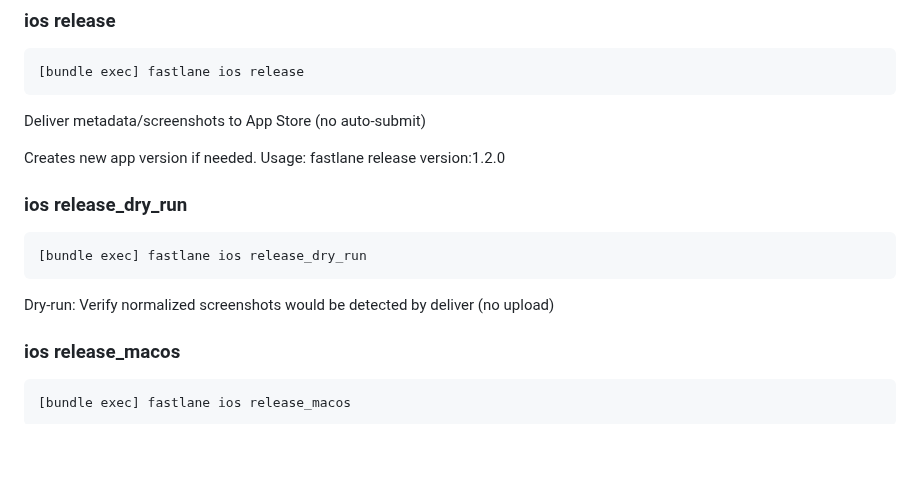
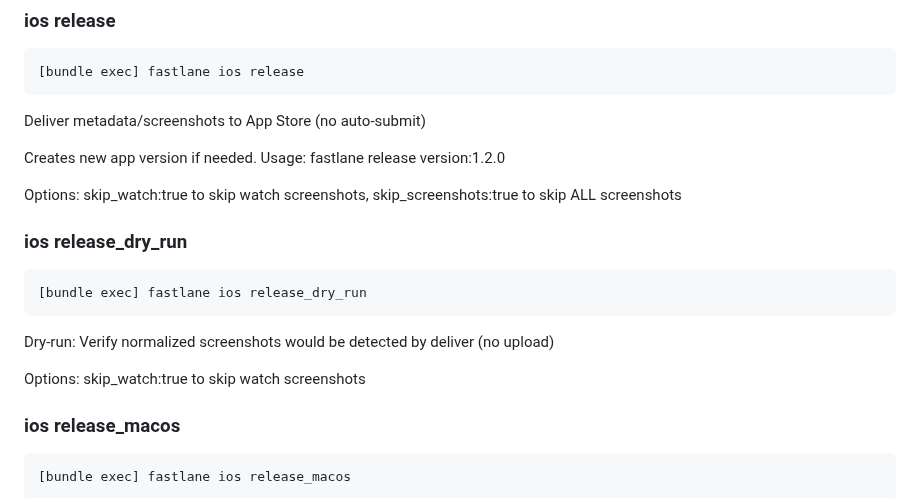
Before and after one commit to chmc/listall, a Markdown page: fastlane/README.md, the part around the change. Rendered like a GitHub page; blank space fills up the shorter version.

````diff
--- a/fastlane/README.md
+++ b/fastlane/README.md
@@ -81,6 +81,8 @@ Deliver metadata/screenshots to App Store (no auto-submit)
 
 Creates new app version if needed. Usage: fastlane release version:1.2.0
 
+Options: skip_watch:true to skip watch screenshots, skip_screenshots:true to skip ALL screenshots
+
 ### ios release_dry_run
 
 ```sh
@@ -88,6 +90,8 @@ Creates new app version if needed. Usage: fastlane release version:1.2.0
 ```
 
 Dry-run: Verify normalized screenshots would be detected by deliver (no upload)
+
+Options: skip_watch:true to skip watch screenshots
 
 ### ios release_macos
 
````
Also changed, not shown: documentation/learnings/asc-api-screenshot-upload-research-2026-02.md (added, +374 -0 lines), documentation/learnings/asc-ios-screenshot-api-bug-2026-02.md (+54 -4 lines).
